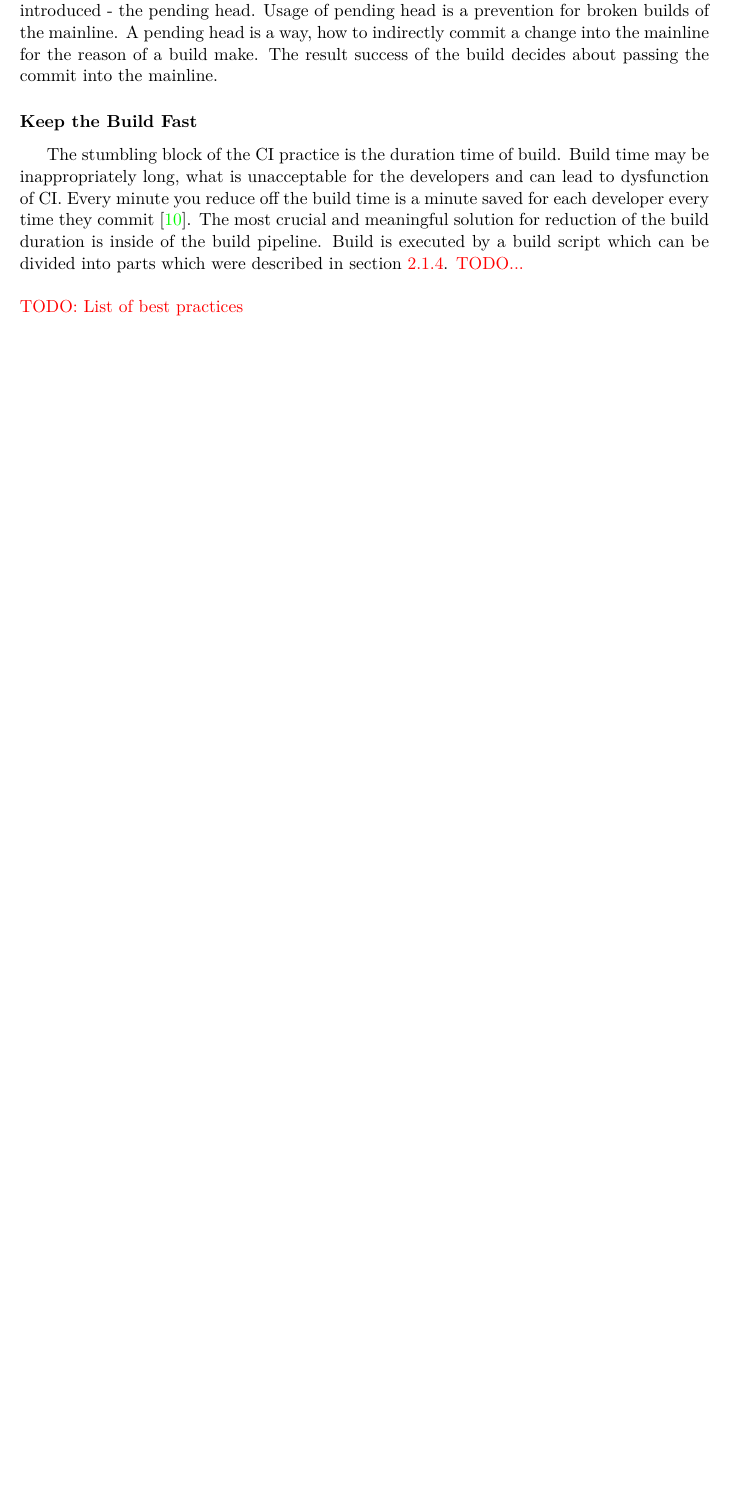
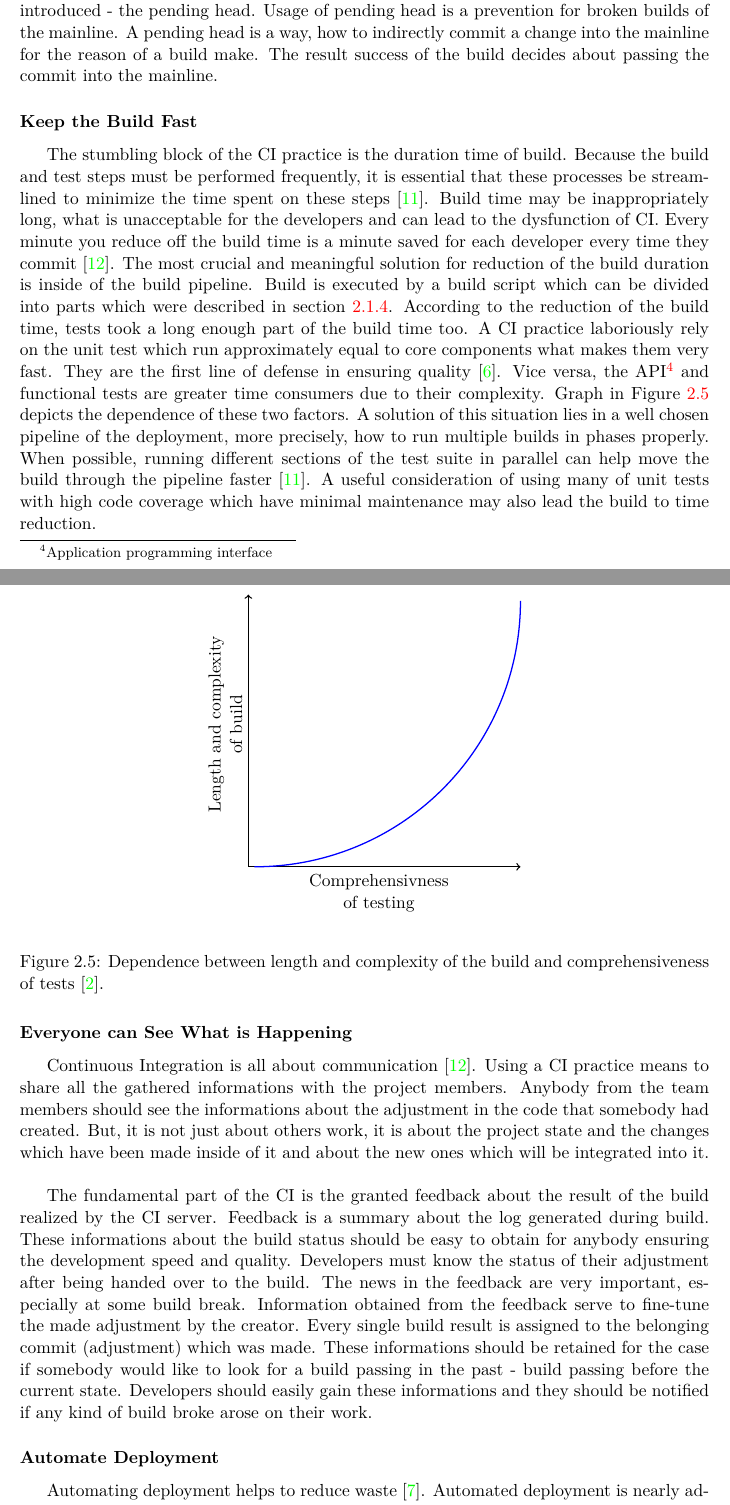
Before and after one commit to europ/VUTBR-FIT-BT, a LaTeX thesis (thesis/projekt.tex, which reads thesis/projekt-01-kapitoly-chapters.tex): part of page 16 of 21 before the commit and two parts of pages 16 and 17 of 23 after it, the two joined at a grey line, cut so that both start at the same text, the shorter picture padded with empty space. Compiled offline with pdfLaTeX.

Commit message:
Best Practices (all done)

```diff
--- a/thesis/projekt-01-kapitoly-chapters.tex
+++ b/thesis/projekt-01-kapitoly-chapters.tex
@@ -175,11 +175,37 @@ Some of the build fix solutions involve dropping the last commit - last change r
 
 \subsubsection{Keep the Build Fast}
 
-The stumbling block of the CI practice is the duration time of build. Build time may be inappropriately long, what is unacceptable for the developers and can lead to dysfunction of CI. Every minute you reduce off the build time is a minute saved for each developer every time they commit \cite{MartinFowler}. The most crucial and meaningful solution for reduction of the build duration is inside of the build pipeline. Build is executed by a build script which can be divided into parts which were described in section \ref{build_script}. {\color{red}TODO...}
+The stumbling block of the CI practice is the duration time of build. Because the build and test steps must be performed frequently, it is essential that these processes be streamlined to minimize the time spent on these steps \cite{DigitalOceanCI}. Build time may be inappropriately long, what is unacceptable for the developers and can lead to the dysfunction of CI. Every minute you reduce off the build time is a minute saved for each developer every time they commit \cite{MartinFowler}. The most crucial and meaningful solution for reduction of the build duration is inside of the build pipeline. Build is executed by a build script which can be divided into parts which were described in section \ref{build_script}. According to the reduction of the build time, tests took a long enough part of the build time too. A CI practice laboriously rely on the unit test which run approximately equal to core components what makes them very fast. They are the first line of defense in ensuring quality \cite{CI_atlassian}. Vice versa, the API\footnote{Application programming interface} and functional tests are greater time consumers due to their complexity. Graph in Figure \ref{fig:grap_dependence} depicts the dependence of these two factors. A solution of this situation lies in a well chosen pipeline of the deployment, more  precisely, how to run multiple builds in phases properly. When possible, running different sections of the test suite in parallel can help move the build through the pipeline faster \cite{DigitalOceanCI}. A useful consideration of using many of unit tests with high code coverage which have minimal maintenance may also lead the build to time reduction.
 
+\begin{figure}[H]
+    \centering
+    \begin{tikzpicture}[scale=0.6]
+        \node[] (i) at (0, 0) {};
+        \node[] (l) at (10, 10) {};
 
-\hfill\\
-{\color{red}TODO: List of best practices}
+        \node[label={[align=center,rotate=90]Length and complexity\\of build}] (left_text) at (0, 5) {};
+        \node[label={[align=center]Comprehensivness\\of testing}] (right_text) at (4.8, -2.1) {};
+
+        \draw[draw=black, thick, <-] (10, 0) -- (0, 0);
+        \draw[draw=black, thick, ->] (0, 0) -- (0, 10);
+        \draw[draw=blue,  thick] (i) to[out=0, in=270] (l);
+    \end{tikzpicture}
+    \caption{Dependence between length and complexity of the build and comprehensiveness of tests \cite{deployment_automation}.}
+    \label{fig:grap_dependence}
+\end{figure}
+
+\subsubsection{Everyone can See What is Happening}
+
+Continuous Integration is all about communication \cite{MartinFowler}. Using a CI practice means to share all the gathered informations with the project members. Anybody from the team members should see the informations about the adjustment in the code that somebody had created. But, it is not just about others work, it is about the project state and the changes which have been made inside of it and about the new ones which will be integrated into it.\\
+
+The fundamental part of the CI is the granted feedback about the result of the build realized by the CI server. Feedback is a summary about the log generated
+during build. These informations about the build status should be easy to obtain for anybody ensuring the development speed and quality. Developers must know the status of their adjustment after being handed over to the build. The news in the feedback are very important, especially at some build break. Information obtained from the feedback serve to fine-tune the made adjustment by the creator. Every single build result is assigned to the belonging commit (adjustment) which was made. These informations should be retained for the case if somebody would like to look for a build passing in the past - build passing before the current state. Developers should easily gain these informations and they should be notified if any kind of build broke arose on their work.
+
+\subsubsection{Automate Deployment}
+
+Automating deployment helps to reduce waste \cite{CollabNet}. Automated deployment is nearly adherent to release automation. An essential part of releasing a software product is deploying it, first on development environments, then on QA\footnote{Quality Assurance} and UAT\footnote{User Acceptance Testing} environments, and finally on the real production environment, either on the developing organization's premises, on a customer's premises or on the cloud \cite{deployment_automation}. The usage of the CI required multiple development environments. It comes to this, that you have to move the binaries between multiple environments what follows to create scripts if no manual work is wanted. This allows to deploy application across various heterogeneous environments used in the development process including the final production environment automatedly. In these days there is an interest in virtualization which allow to create the expected environments easy and simple putting together these virtualized environments.\\
+
+If the application meets all standards and criteria it is deployable. Deploying the application into the production signify carefulness you have to pay special attention to. There always was, is and still will be a chance of failure, due to this fact a failure of application deployment requires a rollback. This rollback provide a certain decrease of difficulties about the deployment. Automated deployment, tied into good CI discipline, is essential to making this work \cite{MartinFowler}.
 
 %=====================================================================================
 \section{Code Review}
--- a/thesis/projekt.tex
+++ b/thesis/projekt.tex
@@ -84,7 +84,8 @@
 % Řešení problému, kdy klikací odkazy na obrázky vedou za obrázek
 % This solves the problems with links which leads after the picture
 \usepackage[all]{hypcap}
-\usepackage{indentfirst} % MISSING? FIXIT
+\usepackage{indentfirst}
+\usepackage{tikz}
 % Informace o práci/projektu / Information about the thesis
 %---------------------------------------------------------------------------
 \projectinfo{
```
Also changed, not shown: thesis/projekt-20-literatura-bibliography.bib (+13 -0 lines), PDF/thesis.pdf, thesis/projekt.pdf. Lines whose indentation alone changed are shown as unchanged.
